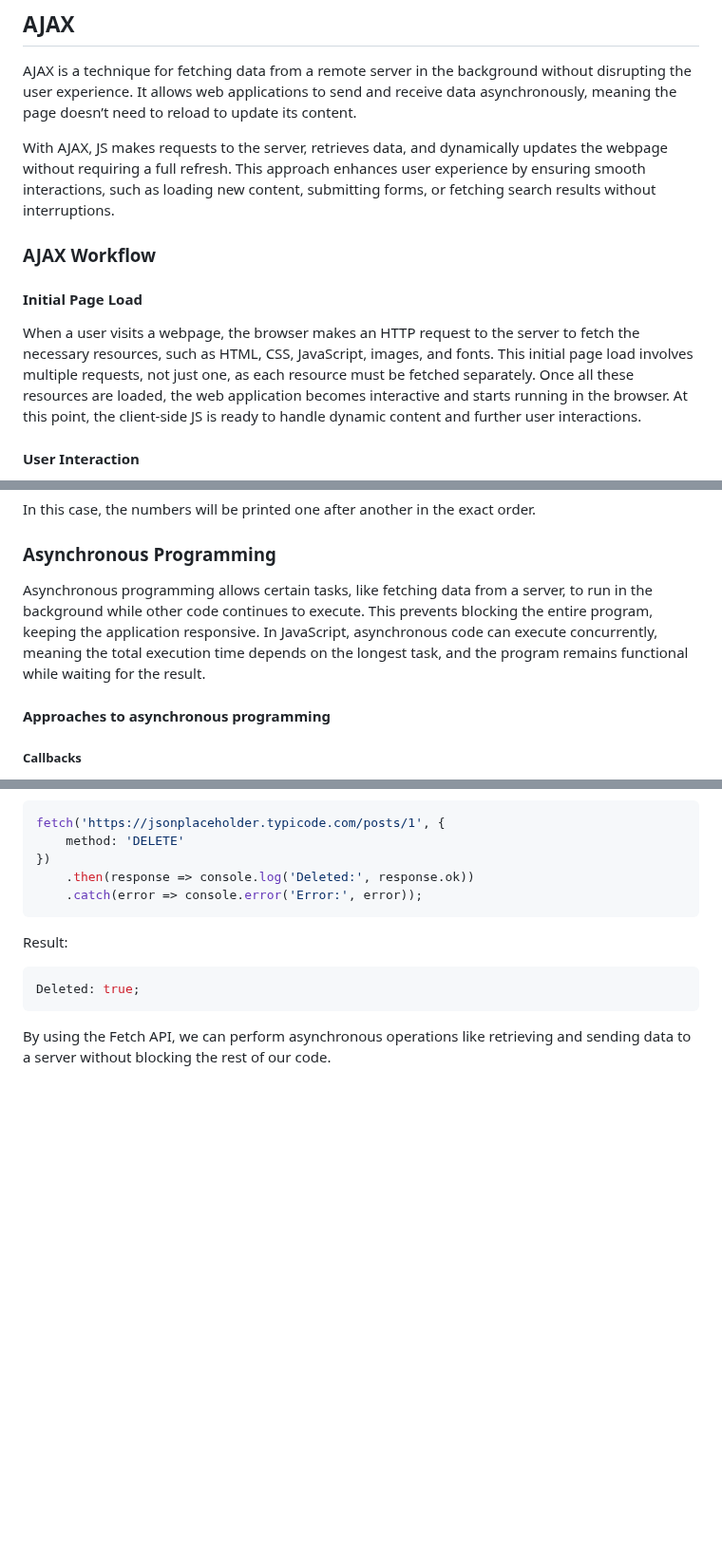
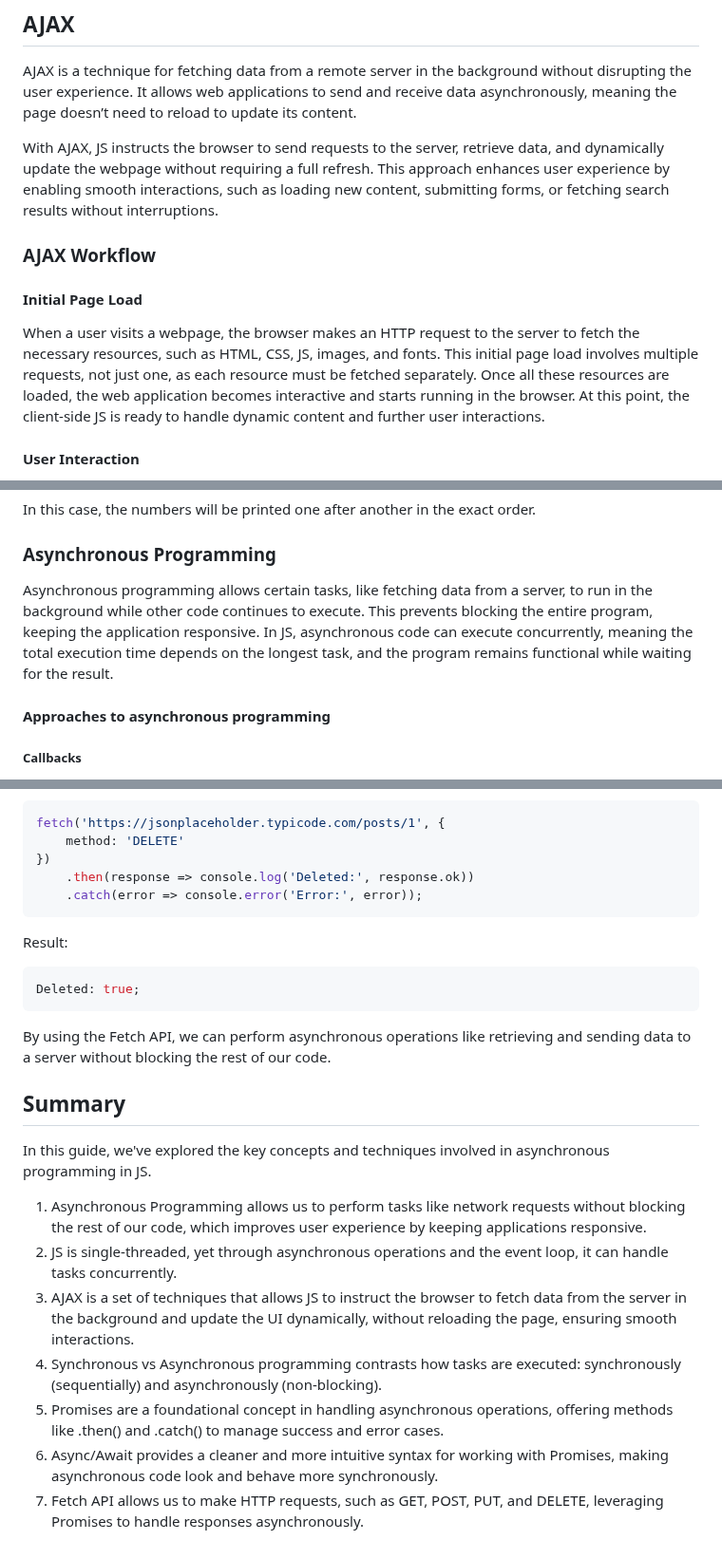
Before and after one commit to BeatrisIlieva/devto-articles, a Markdown page: unpublished-articles/new.md, 3 parts joined by grey strips. Shown at 95% size. Drawn GitHub-style; blank space fills up the shorter version.

Commit message:
updated an article

````diff
--- a/unpublished-articles/new.md
+++ b/unpublished-articles/new.md
@@ -41,13 +42,13 @@ So, how can JS be asynchronous if it’s not multi-threaded? The key lies in the
 
 AJAX is a technique for fetching data from a remote server in the background without disrupting the user experience. It allows web applications to send and receive data asynchronously, meaning the page doesn’t need to reload to update its content.
 
-With AJAX, JS makes requests to the server, retrieves data, and dynamically updates the webpage without requiring a full refresh. This approach enhances user experience by ensuring smooth interactions, such as loading new content, submitting forms, or fetching search results without interruptions.
+With AJAX, JS instructs the browser to send requests to the server, retrieve data, and dynamically update the webpage without requiring a full refresh. This approach enhances user experience by enabling smooth interactions, such as loading new content, submitting forms, or fetching search results without interruptions.
 
 ### AJAX Workflow
 
 #### Initial Page Load
 
-When a user visits a webpage, the browser makes an HTTP request to the server to fetch the necessary resources, such as HTML, CSS, JavaScript, images, and fonts. This initial page load involves multiple requests, not just one, as each resource must be fetched separately. Once all these resources are loaded, the web application becomes interactive and starts running in the browser. At this point, the client-side JS is ready to handle dynamic content and further user interactions.
+When a user visits a webpage, the browser makes an HTTP request to the server to fetch the necessary resources, such as HTML, CSS, JS, images, and fonts. This initial page load involves multiple requests, not just one, as each resource must be fetched separately. Once all these resources are loaded, the web application becomes interactive and starts running in the browser. At this point, the client-side JS is ready to handle dynamic content and further user interactions.
 
 #### User Interaction
 
@@ -77,7 +78,7 @@ In this case, the numbers will be printed one after another in the exact order.
 
 ### Asynchronous Programming
 
-Asynchronous programming allows certain tasks, like fetching data from a server, to run in the background while other code continues to execute. This prevents blocking the entire program, keeping the application responsive. In JavaScript, asynchronous code can execute concurrently, meaning the total execution time depends on the longest task, and the program remains functional while waiting for the result.
+Asynchronous programming allows certain tasks, like fetching data from a server, to run in the background while other code continues to execute. This prevents blocking the entire program, keeping the application responsive. In JS, asynchronous code can execute concurrently, meaning the total execution time depends on the longest task, and the program remains functional while waiting for the result.
 
 #### Approaches to asynchronous programming
 
@@ -374,3 +375,15 @@ Deleted: true;
 ```
 
 By using the Fetch API, we can perform asynchronous operations like retrieving and sending data to a server without blocking the rest of our code.
+
+## Summary
+
+In this guide, we've explored the key concepts and techniques involved in asynchronous programming in JS.
+
+1. Asynchronous Programming allows us to perform tasks like network requests without blocking the rest of our code, which improves user experience by keeping applications responsive.
+2. JS is single-threaded, yet through asynchronous operations and the event loop, it can handle tasks concurrently.
+3. AJAX is a set of techniques that allows JS to instruct the browser to fetch data from the server in the background and update the UI dynamically, without reloading the page, ensuring smooth interactions.
+4. Synchronous vs Asynchronous programming contrasts how tasks are executed: synchronously (sequentially) and asynchronously (non-blocking).
+5. Promises are a foundational concept in handling asynchronous operations, offering methods like .then() and .catch() to manage success and error cases.
+6. Async/Await provides a cleaner and more intuitive syntax for working with Promises, making asynchronous code look and behave more synchronously.
+7. Fetch API allows us to make HTTP requests, such as GET, POST, PUT, and DELETE, leveraging Promises to handle responses asynchronously.
````
Also changed, not shown: other parts of unpublished-articles/new.md (+1 -0 lines).
